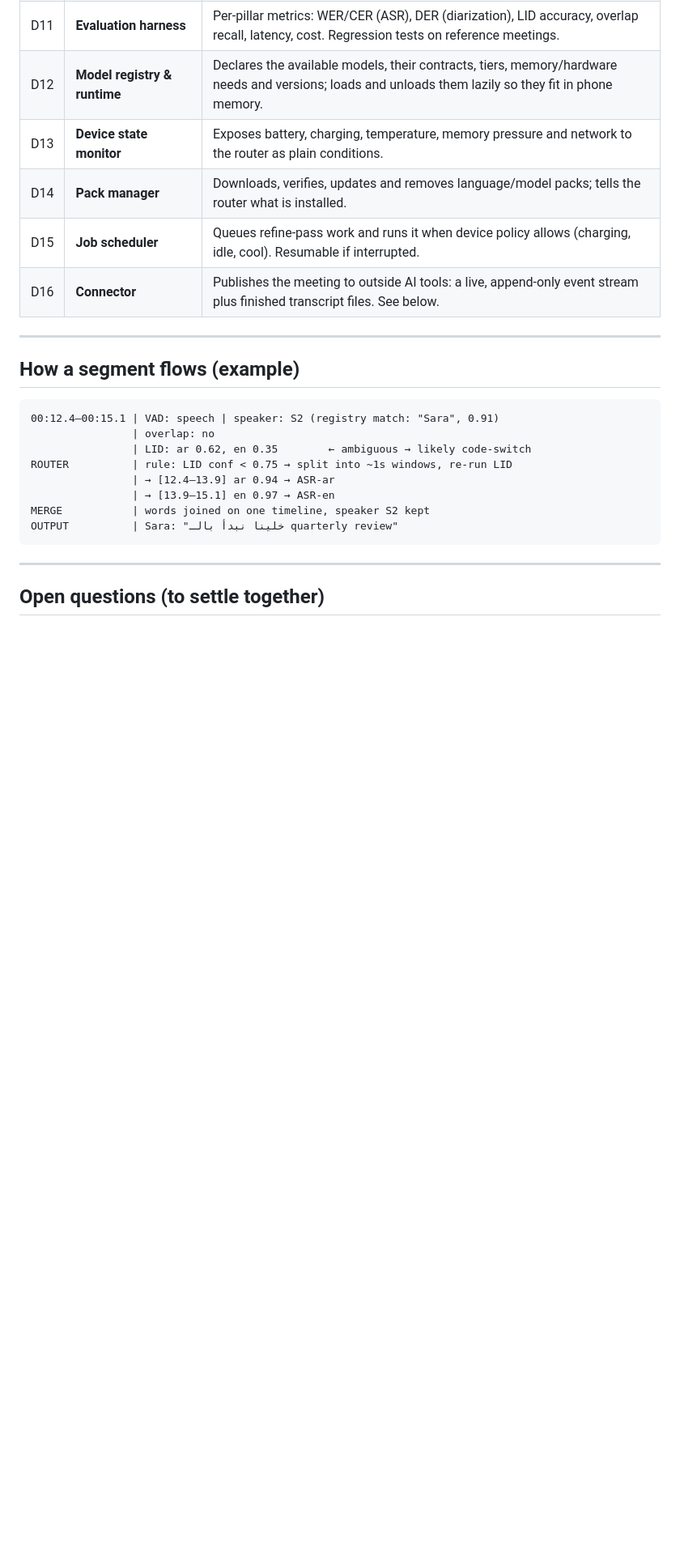
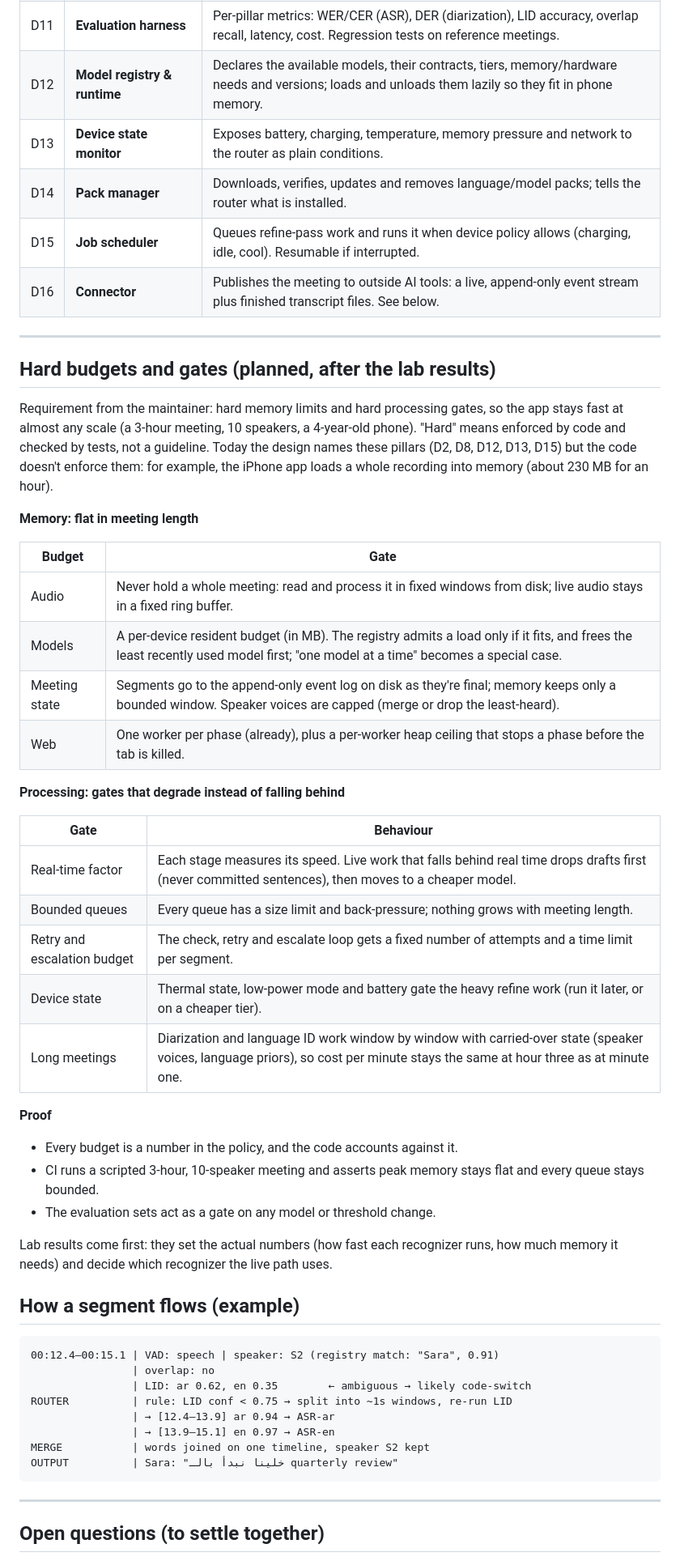
Before and after one commit to MohamedMostafaSal/meeting-harness, a Markdown page: docs/design.md, the part around the change. Shown at 81% size. Rendered like a GitHub page; blank space fills up the shorter version.

Commit message:
Design: hard memory budgets and processing gates (planned, after the lab results)
Co-Authored-By: Claude Opus 5.5 <noreply@anthropic.com>
Claude-Session: https://claude.ai/code/session_014xnhRBsDfnwnmLicnjFtUc

````diff
--- a/docs/design.md
+++ b/docs/design.md
@@ -228,6 +228,43 @@ This is the "harness" itself, and it's where most of the product value is.
 
 ---
 
+## Hard budgets and gates (planned, after the lab results)
+
+Requirement from the maintainer: hard memory limits and hard processing gates, so the app stays fast
+at almost any scale (a 3-hour meeting, 10 speakers, a 4-year-old phone). "Hard" means enforced by
+code and checked by tests, not a guideline. Today the design names these pillars (D2, D8, D12, D13,
+D15) but the code doesn't enforce them: for example, the iPhone app loads a whole recording into
+memory (about 230 MB for an hour).
+
+**Memory: flat in meeting length**
+
+| Budget | Gate |
+|---|---|
+| Audio | Never hold a whole meeting: read and process it in fixed windows from disk; live audio stays in a fixed ring buffer. |
+| Models | A per-device resident budget (in MB). The registry admits a load only if it fits, and frees the least recently used model first; "one model at a time" becomes a special case. |
+| Meeting state | Segments go to the append-only event log on disk as they're final; memory keeps only a bounded window. Speaker voices are capped (merge or drop the least-heard). |
+| Web | One worker per phase (already), plus a per-worker heap ceiling that stops a phase before the tab is killed. |
+
+**Processing: gates that degrade instead of falling behind**
+
+| Gate | Behaviour |
+|---|---|
+| Real-time factor | Each stage measures its speed. Live work that falls behind real time drops drafts first (never committed sentences), then moves to a cheaper model. |
+| Bounded queues | Every queue has a size limit and back-pressure; nothing grows with meeting length. |
+| Retry and escalation budget | The check, retry and escalate loop gets a fixed number of attempts and a time limit per segment. |
+| Device state | Thermal state, low-power mode and battery gate the heavy refine work (run it later, or on a cheaper tier). |
+| Long meetings | Diarization and language ID work window by window with carried-over state (speaker voices, language priors), so cost per minute stays the same at hour three as at minute one. |
+
+**Proof**
+
+- Every budget is a number in the policy, and the code accounts against it.
+- CI runs a scripted 3-hour, 10-speaker meeting and asserts peak memory stays flat and every
+  queue stays bounded.
+- The evaluation sets act as a gate on any model or threshold change.
+
+Lab results come first: they set the actual numbers (how fast each recognizer runs, how much memory
+it needs) and decide which recognizer the live path uses.
+
 ## How a segment flows (example)
 
 ```
````
